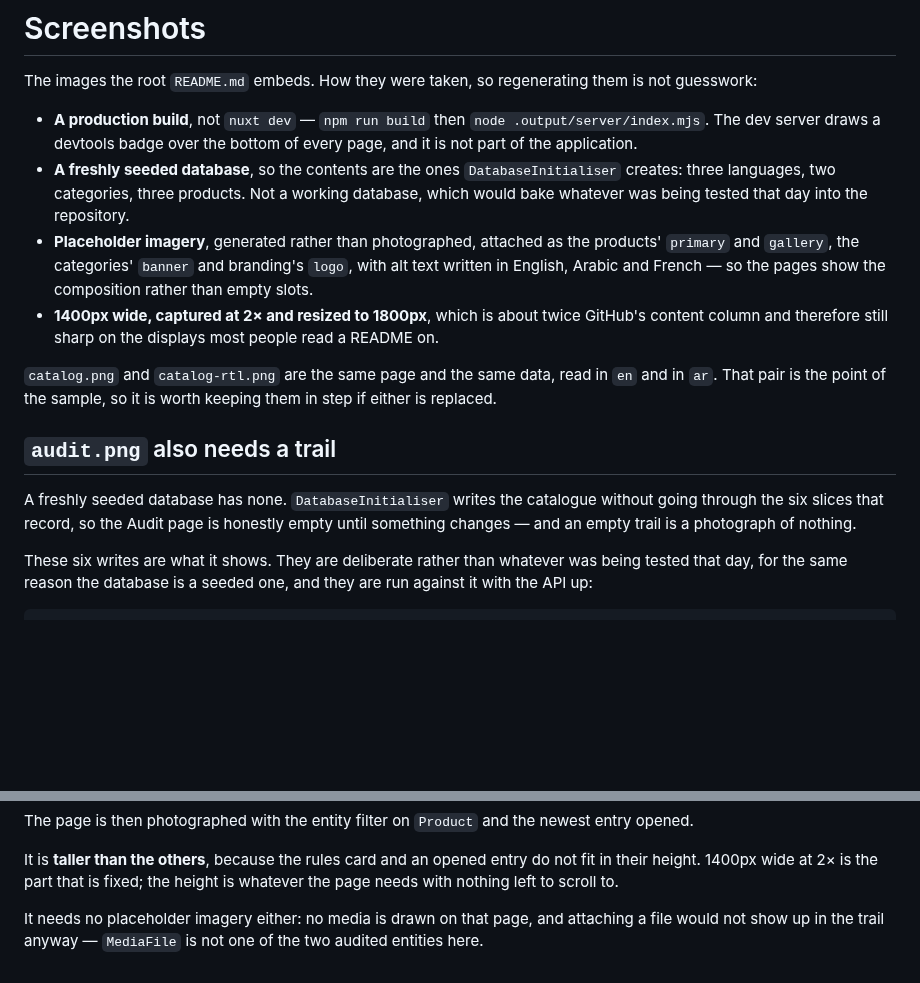
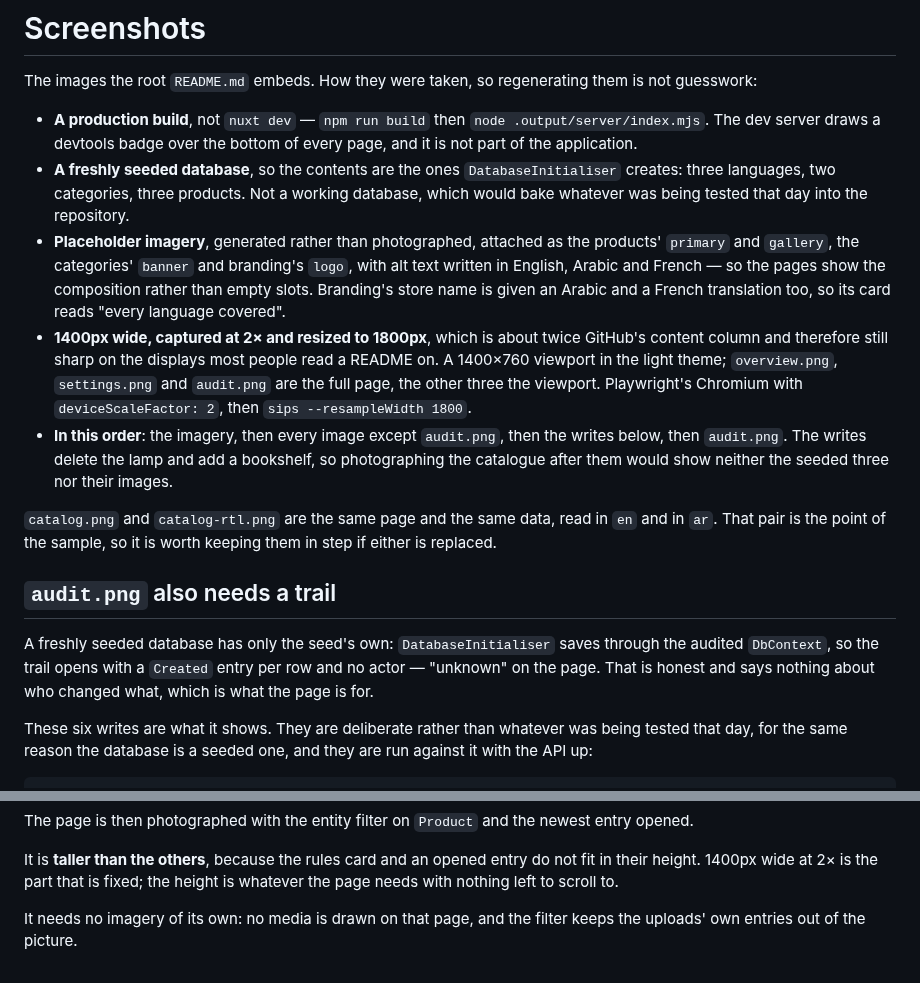
Before and after one commit to dotnetboost/sample, a Markdown page: docs/screenshots/README.md, 2 parts joined by grey strips. Drawn GitHub-style; blank space fills up the shorter version.

Commit message:
Retake the dashboard screenshots on shadcn-vue
All six were still of the Nuxt UI dashboard. Retaken the way
docs/screenshots/README.md describes: a fresh PostgreSQL seeded by
DatabaseInitialiser, the real API, a production build, generated placeholder
imagery with alt text in en/ar/fr, then the six audit writes before the Audit
page. 1400px at 2×, resized to 1800px, light theme.

The README there was wrong in two places this run showed up. Seeding is
audited now — the trail opens with a Created entry per seeded row and no
actor — so "a freshly seeded database has none" is gone. And the order is
written down: the writes delete the lamp, so the catalogue has to be
photographed before them.

Co-Authored-By: Claude Opus 5.5 <noreply@anthropic.com>

```diff
--- a/docs/screenshots/README.md
+++ b/docs/screenshots/README.md
@@ -10,18 +10,25 @@ The images the root `README.md` embeds. How they were taken, so regenerating the
   being tested that day into the repository.
 - **Placeholder imagery**, generated rather than photographed, attached as the products' `primary`
   and `gallery`, the categories' `banner` and branding's `logo`, with alt text written in English,
-  Arabic and French — so the pages show the composition rather than empty slots.
+  Arabic and French — so the pages show the composition rather than empty slots. Branding's store
+  name is given an Arabic and a French translation too, so its card reads "every language covered".
 - **1400px wide, captured at 2× and resized to 1800px**, which is about twice GitHub's content
-  column and therefore still sharp on the displays most people read a README on.
+  column and therefore still sharp on the displays most people read a README on. A 1400×760
+  viewport in the light theme; `overview.png`, `settings.png` and `audit.png` are the full page,
+  the other three the viewport. Playwright's Chromium with `deviceScaleFactor: 2`, then
+  `sips --resampleWidth 1800`.
+- **In this order**: the imagery, then every image except `audit.png`, then the writes below, then
+  `audit.png`. The writes delete the lamp and add a bookshelf, so photographing the catalogue after
+  them would show neither the seeded three nor their images.
 
 `catalog.png` and `catalog-rtl.png` are the same page and the same data, read in `en` and in `ar`.
 That pair is the point of the sample, so it is worth keeping them in step if either is replaced.
 
 ## `audit.png` also needs a trail
 
-A freshly seeded database has none. `DatabaseInitialiser` writes the catalogue without going
-through the six slices that record, so the Audit page is honestly empty until something changes —
-and an empty trail is a photograph of nothing.
+A freshly seeded database has only the seed's own: `DatabaseInitialiser` saves through the audited
+`DbContext`, so the trail opens with a `Created` entry per row and no actor — "unknown" on the page.
+That is honest and says nothing about who changed what, which is what the page is for.
 
 These six writes are what it shows. They are deliberate rather than whatever was being tested that
 day, for the same reason the database is a seeded one, and they are run against it with the API up:
@@ -90,5 +97,5 @@ It is **taller than the others**, because the rules card and an opened entry do
 height. 1400px wide at 2× is the part that is fixed; the height is whatever the page needs with
 nothing left to scroll to.
 
-It needs no placeholder imagery either: no media is drawn on that page, and attaching a file would
-not show up in the trail anyway — `MediaFile` is not one of the two audited entities here.
+It needs no imagery of its own: no media is drawn on that page, and the filter keeps the uploads'
+own entries out of the picture.
```
Also changed, not shown: docs/screenshots/audit.png, docs/screenshots/catalog-rtl.png, docs/screenshots/catalog.png, docs/screenshots/media.png, docs/screenshots/overview.png, docs/screenshots/settings.png.
